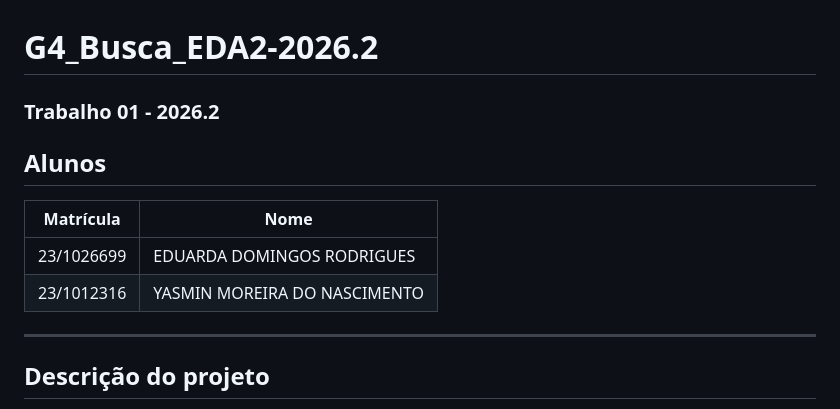
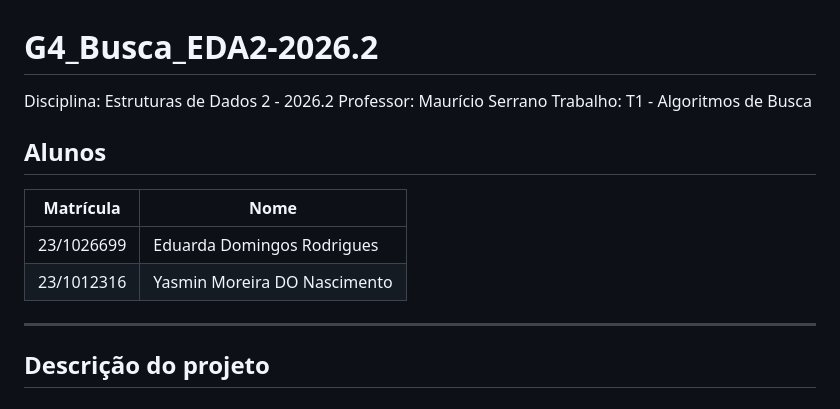
Before and after one commit to eda2-2026/G4_Busca_EDA2-2026.2, a Markdown page: README.md, the part around the change. GitHub-like rendering.

Commit message:
Readme: ajusta markdown
Updated student names and project details in README.

```diff
--- a/README.md
+++ b/README.md
@@ -1,13 +1,15 @@
 # G4_Busca_EDA2-2026.2
 
-### Trabalho 01 - 2026.2
+Disciplina: Estruturas de Dados 2 - 2026.2
+Professor: Maurício Serrano
+Trabalho: T1 - Algoritmos de Busca
 
 ## Alunos
 
 | Matrícula | Nome |
 |-----------------------|---------------------|
-| 23/1026699 | EDUARDA DOMINGOS RODRIGUES |
-| 23/1012316 | YASMIN MOREIRA DO NASCIMENTO |
+| 23/1026699 | Eduarda Domingos Rodrigues |
+| 23/1012316 | Yasmin Moreira DO Nascimento |
 
 ---
 
```
